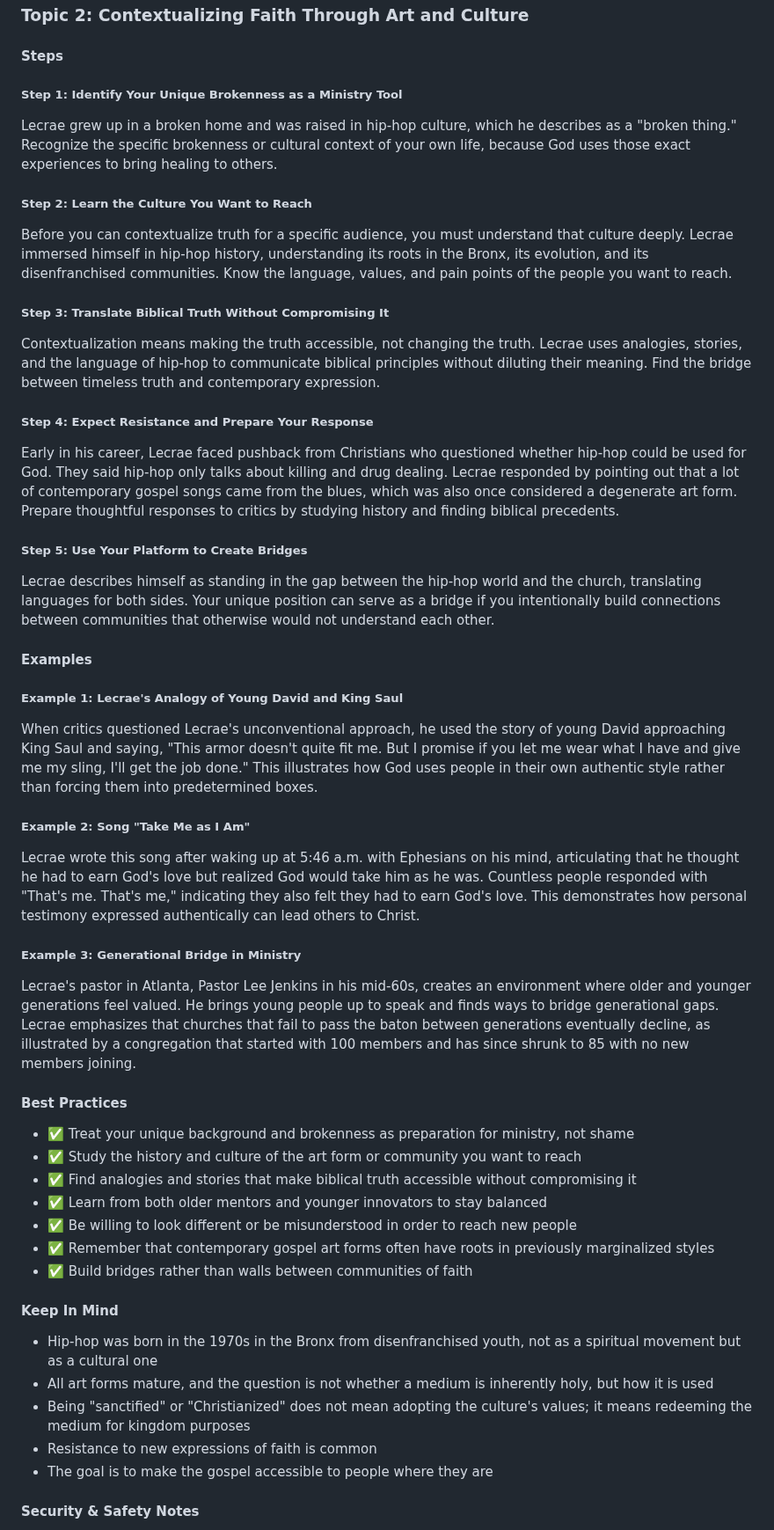
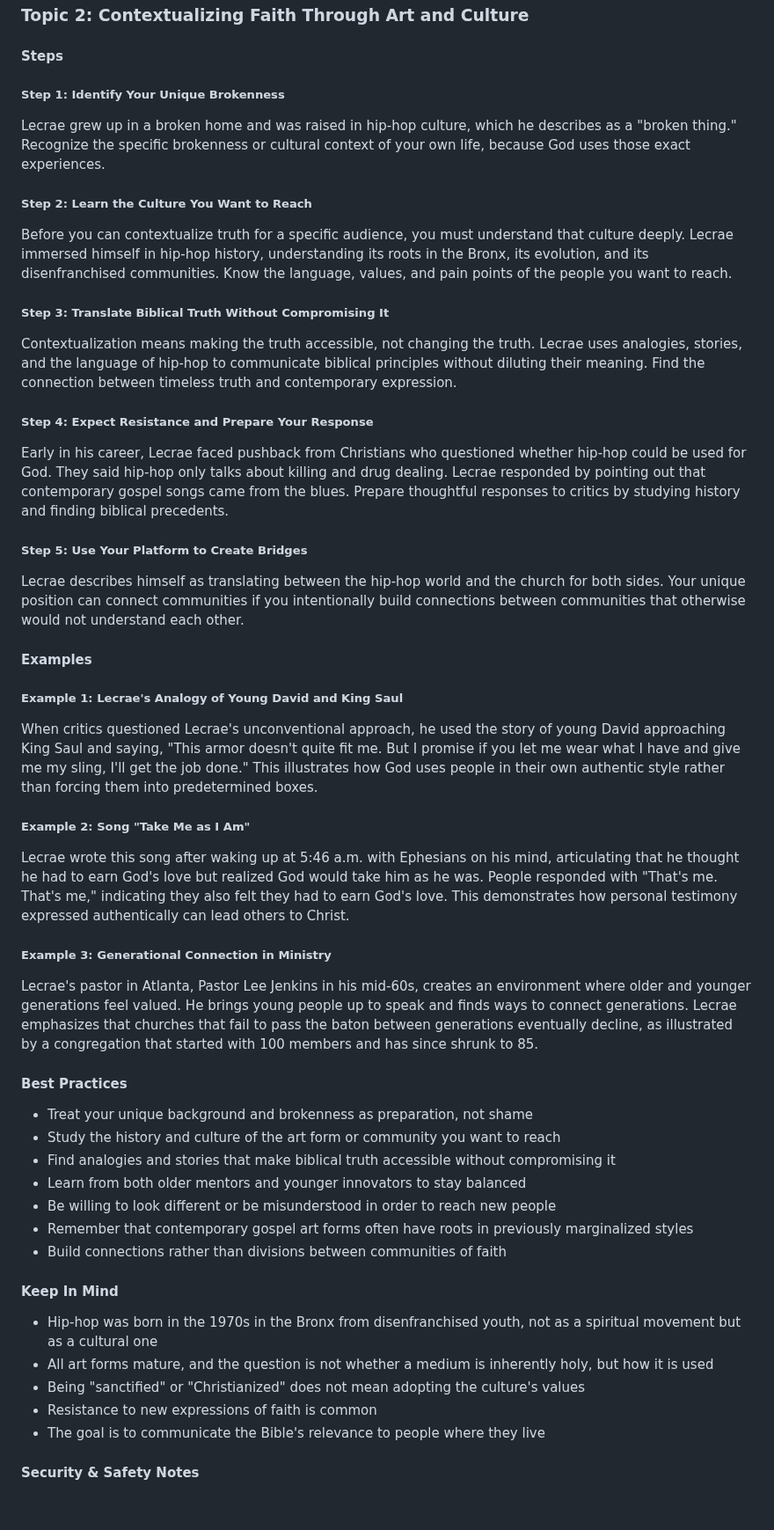
Before and after one commit to eorroe/actionable-debates-podcasts-viewer, a Markdown page: LecraeOfficial-Faith-Pressure-Cost-Staying-Honest/PODCAST.md, the part around one of its changes. Shown at 88% size. GitHub-like rendering; blank space fills up the shorter version.

Commit message:
docs(podcast): refine LecraeOfficial transcript content

```diff
--- a/LecraeOfficial-Faith-Pressure-Cost-Staying-Honest/PODCAST.md
+++ b/LecraeOfficial-Faith-Pressure-Cost-Staying-Honest/PODCAST.md
@@ -92,9 +92,9 @@ Lecrae's "Reconstruction" album and world tour are built on the metaphor of Mich
 
 #### Steps
 
-##### Step 1: Identify Your Unique Brokenness as a Ministry Tool
+##### Step 1: Identify Your Unique Brokenness
 
-Lecrae grew up in a broken home and was raised in hip-hop culture, which he describes as a "broken thing." Recognize the specific brokenness or cultural context of your own life, because God uses those exact experiences to bring healing to others.
+Lecrae grew up in a broken home and was raised in hip-hop culture, which he describes as a "broken thing." Recognize the specific brokenness or cultural context of your own life, because God uses those exact experiences.
 
 ##### Step 2: Learn the Culture You Want to Reach
 
@@ -102,15 +102,15 @@ Before you can contextualize truth for a specific audience, you must understand
 
 ##### Step 3: Translate Biblical Truth Without Compromising It
 
-Contextualization means making the truth accessible, not changing the truth. Lecrae uses analogies, stories, and the language of hip-hop to communicate biblical principles without diluting their meaning. Find the bridge between timeless truth and contemporary expression.
+Contextualization means making the truth accessible, not changing the truth. Lecrae uses analogies, stories, and the language of hip-hop to communicate biblical principles without diluting their meaning. Find the connection between timeless truth and contemporary expression.
 
 ##### Step 4: Expect Resistance and Prepare Your Response
 
-Early in his career, Lecrae faced pushback from Christians who questioned whether hip-hop could be used for God. They said hip-hop only talks about killing and drug dealing. Lecrae responded by pointing out that a lot of contemporary gospel songs came from the blues, which was also once considered a degenerate art form. Prepare thoughtful responses to critics by studying history and finding biblical precedents.
+Early in his career, Lecrae faced pushback from Christians who questioned whether hip-hop could be used for God. They said hip-hop only talks about killing and drug dealing. Lecrae responded by pointing out that contemporary gospel songs came from the blues. Prepare thoughtful responses to critics by studying history and finding biblical precedents.
 
 ##### Step 5: Use Your Platform to Create Bridges
 
-Lecrae describes himself as standing in the gap between the hip-hop world and the church, translating languages for both sides. Your unique position can serve as a bridge if you intentionally build connections between communities that otherwise would not understand each other.
+Lecrae describes himself as translating between the hip-hop world and the church for both sides. Your unique position can connect communities if you intentionally build connections between communities that otherwise would not understand each other.
 
 #### Examples
 
@@ -120,29 +120,29 @@ When critics questioned Lecrae's unconventional approach, he used the story of y
 
 ##### Example 2: Song "Take Me as I Am"
 
-Lecrae wrote this song after waking up at 5:46 a.m. with Ephesians on his mind, articulating that he thought he had to earn God's love but realized God would take him as he was. Countless people responded with "That's me. That's me," indicating they also felt they had to earn God's love. This demonstrates how personal testimony expressed authentically can lead others to Christ.
+Lecrae wrote this song after waking up at 5:46 a.m. with Ephesians on his mind, articulating that he thought he had to earn God's love but realized God would take him as he was. People responded with "That's me. That's me," indicating they also felt they had to earn God's love. This demonstrates how personal testimony expressed authentically can lead others to Christ.
 
-##### Example 3: Generational Bridge in Ministry
+##### Example 3: Generational Connection in Ministry
 
-Lecrae's pastor in Atlanta, Pastor Lee Jenkins in his mid-60s, creates an environment where older and younger generations feel valued. He brings young people up to speak and finds ways to bridge generational gaps. Lecrae emphasizes that churches that fail to pass the baton between generations eventually decline, as illustrated by a congregation that started with 100 members and has since shrunk to 85 with no new members joining.
+Lecrae's pastor in Atlanta, Pastor Lee Jenkins in his mid-60s, creates an environment where older and younger generations feel valued. He brings young people up to speak and finds ways to connect generations. Lecrae emphasizes that churches that fail to pass the baton between generations eventually decline, as illustrated by a congregation that started with 100 members and has since shrunk to 85.
 
 #### Best Practices
 
-- ✅ Treat your unique background and brokenness as preparation for ministry, not shame
-- ✅ Study the history and culture of the art form or community you want to reach
-- ✅ Find analogies and stories that make biblical truth accessible without compromising it
-- ✅ Learn from both older mentors and younger innovators to stay balanced
-- ✅ Be willing to look different or be misunderstood in order to reach new people
-- ✅ Remember that contemporary gospel art forms often have roots in previously marginalized styles
-- ✅ Build bridges rather than walls between communities of faith
+- Treat your unique background and brokenness as preparation, not shame
+- Study the history and culture of the art form or community you want to reach
+- Find analogies and stories that make biblical truth accessible without compromising it
+- Learn from both older mentors and younger innovators to stay balanced
+- Be willing to look different or be misunderstood in order to reach new people
+- Remember that contemporary gospel art forms often have roots in previously marginalized styles
+- Build connections rather than divisions between communities of faith
 
 #### Keep In Mind
 
 - Hip-hop was born in the 1970s in the Bronx from disenfranchised youth, not as a spiritual movement but as a cultural one
 - All art forms mature, and the question is not whether a medium is inherently holy, but how it is used
-- Being "sanctified" or "Christianized" does not mean adopting the culture's values; it means redeeming the medium for kingdom purposes
+- Being "sanctified" or "Christianized" does not mean adopting the culture's values
 - Resistance to new expressions of faith is common
-- The goal is to make the gospel accessible to people where they are
+- The goal is to communicate the Bible's relevance to people where they live
 
 #### Security & Safety Notes
 
```
Also changed, not shown: other parts of LecraeOfficial-Faith-Pressure-Cost-Staying-Honest/PODCAST.md (+37 -37 lines).
